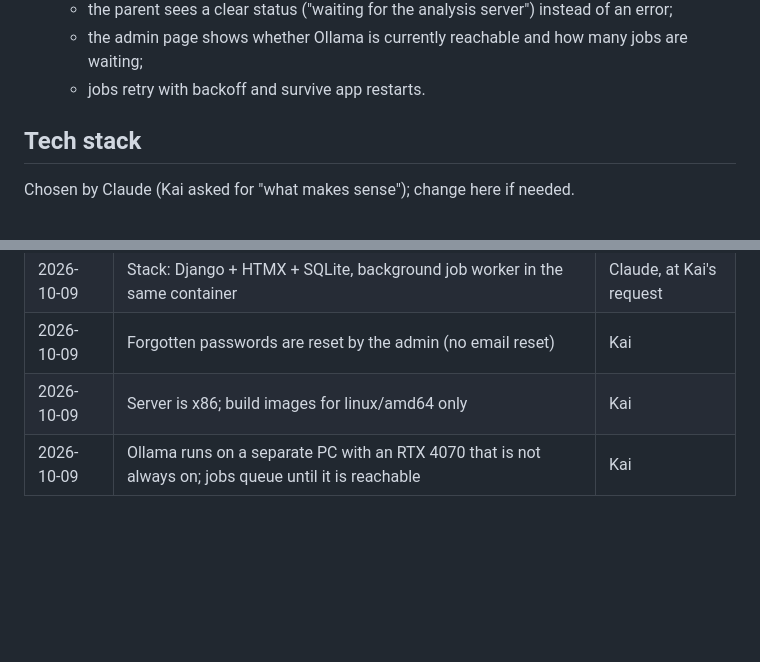
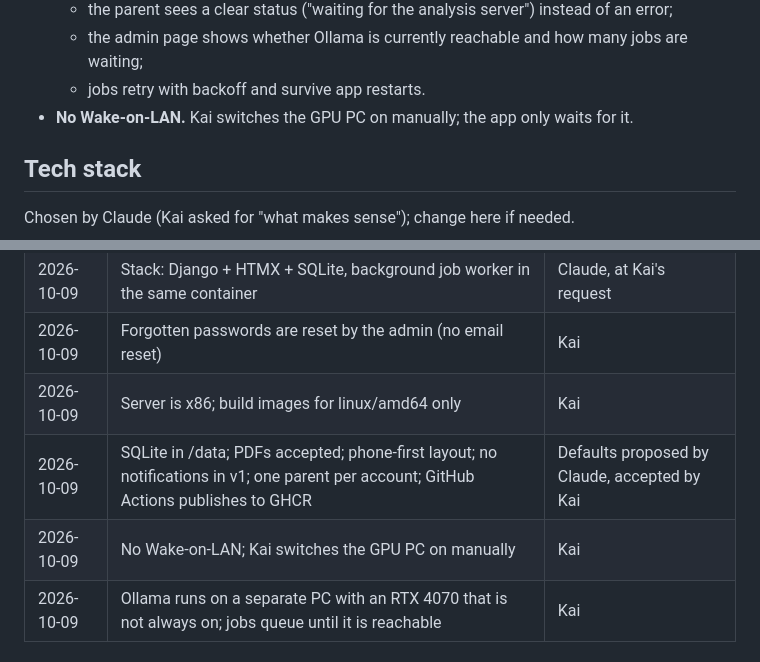
Before and after one commit to kwzwk/GGS, a Markdown page: CLAUDE.md, 2 parts joined by grey strips. Rendered like a GitHub page; blank space fills up the shorter version.

```diff
--- a/CLAUDE.md
+++ b/CLAUDE.md
@@ -120,6 +119,8 @@ The admin (Kai) manages the instance from an admin area:
   - the admin page shows whether Ollama is currently reachable and how many
     jobs are waiting;
   - jobs retry with backoff and survive app restarts.
+- **No Wake-on-LAN.** Kai switches the GPU PC on manually; the app only
+  waits for it.
 
 ## Tech stack
 
@@ -210,6 +202,8 @@ Chosen by Claude (Kai asked for "what makes sense"); change here if needed.
 | 2026-10-09 | Stack: Django + HTMX + SQLite, background job worker in the same container | Claude, at Kai's request |
 | 2026-10-09 | Forgotten passwords are reset by the admin (no email reset) | Kai |
 | 2026-10-09 | Server is x86; build images for linux/amd64 only | Kai |
+| 2026-10-09 | SQLite in /data; PDFs accepted; phone-first layout; no notifications in v1; one parent per account; GitHub Actions publishes to GHCR | Defaults proposed by Claude, accepted by Kai |
+| 2026-10-09 | No Wake-on-LAN; Kai switches the GPU PC on manually | Kai |
 | 2026-10-09 | Ollama runs on a separate PC with an RTX 4070 that is not always on; jobs queue until it is reachable | Kai |
 
 ## Working conventions for Claude
```
Also changed, not shown: other parts of CLAUDE.md (+14 -24 lines).
